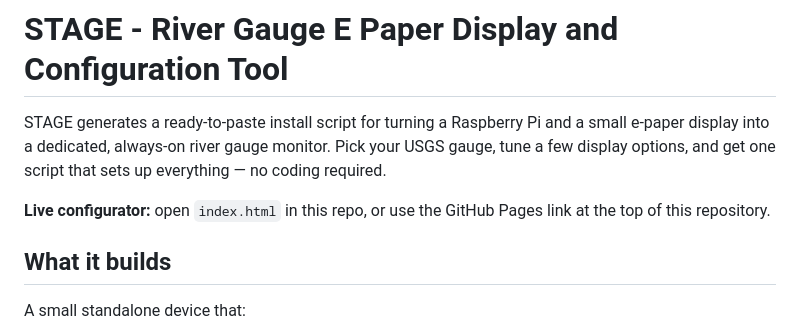
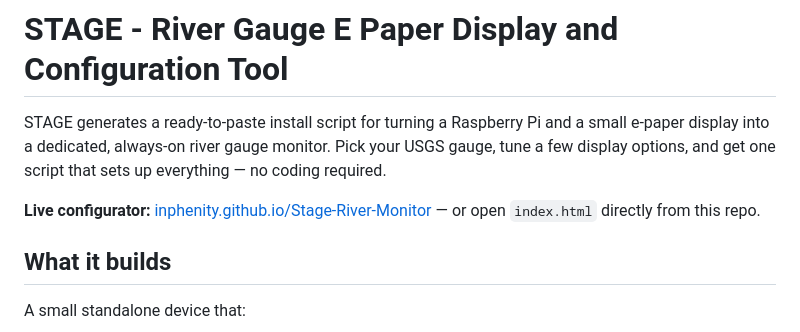
Before and after one commit to Inphenity/Stage-River-Monitor, a Markdown page: README.md, the part around the change. GitHub-like rendering.

```diff
--- a/README.md
+++ b/README.md
@@ -2,7 +2,7 @@
 
 STAGE generates a ready-to-paste install script for turning a Raspberry Pi and a small e-paper display into a dedicated, always-on river gauge monitor. Pick your USGS gauge, tune a few display options, and get one script that sets up everything — no coding required.
 
-**Live configurator:** open `index.html` in this repo, or use the GitHub Pages link at the top of this repository.
+**Live configurator:** [inphenity.github.io/Stage-River-Monitor](https://inphenity.github.io/Stage-River-Monitor/) — or open `index.html` directly from this repo.
 
 ## What it builds
 
```
